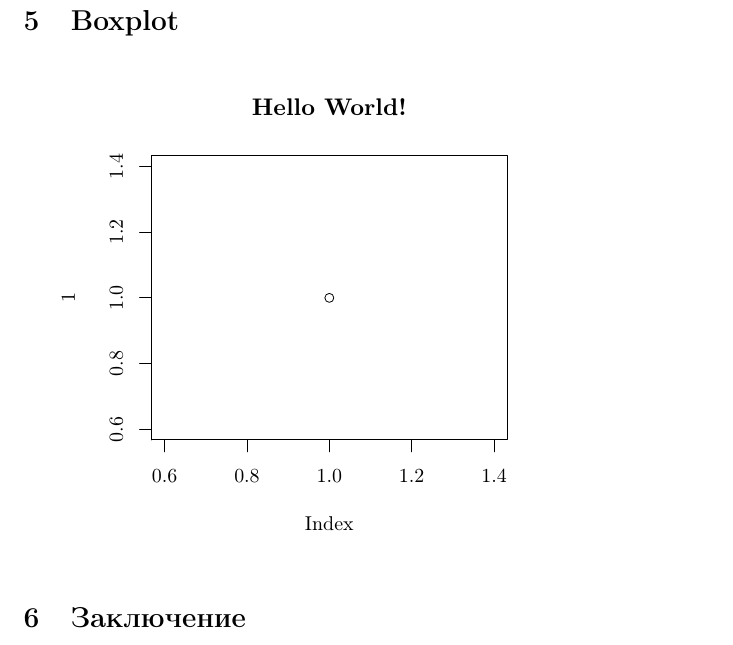
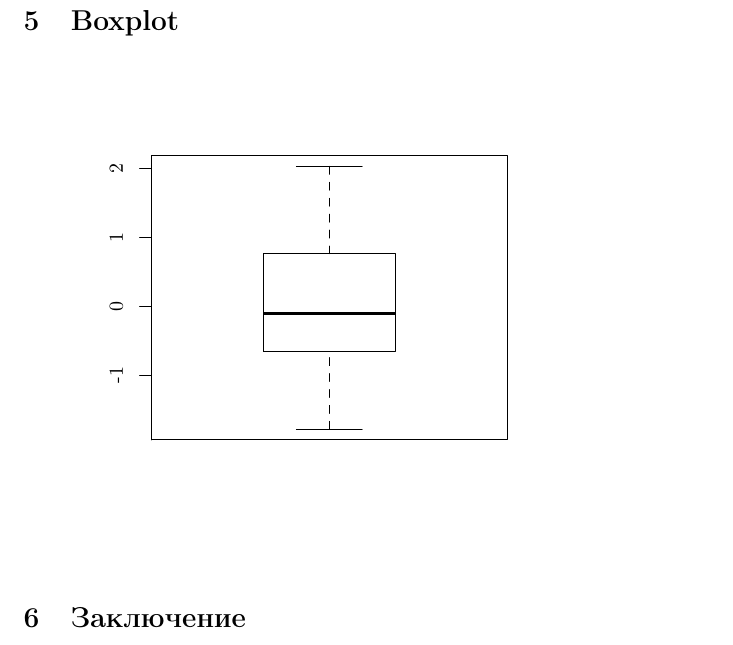
Before and after one commit to SvichkarevAnatoly/Course-Statistic, a LaTeX document (task1/tex/report1.tex, which reads task1/tex/boxplot.tex): part of page 3 of 3, cut so that both start at the same text. Compiled offline with pdfLaTeX.

Commit message:
добавил первый боксплот

```diff
--- /dev/null
+++ b/task1/tex/boxplot.tex
@@ -0,0 +1,54 @@
+% Created by tikzDevice version 0.8.1 on 2015-10-20 22:25:39
+% !TEX encoding = UTF-8 Unicode
+\begin{tikzpicture}[x=1pt,y=1pt]
+\definecolor{fillColor}{RGB}{255,255,255}
+\path[use as bounding box,fill=fillColor,fill opacity=0.00] (0,0) rectangle (252.94,252.94);
+\begin{scope}
+\path[clip] ( 49.20, 61.20) rectangle (227.75,203.75);
+\definecolor{drawColor}{RGB}{0,0,0}
+
+\path[draw=drawColor,line width= 1.2pt,line join=round] (105.41,124.53) -- (171.54,124.53);
+
+\path[draw=drawColor,line width= 0.4pt,dash pattern=on 4pt off 4pt ,line join=round,line cap=round] (138.47, 66.48) -- (138.47,105.52);
+
+\path[draw=drawColor,line width= 0.4pt,dash pattern=on 4pt off 4pt ,line join=round,line cap=round] (138.47,198.47) -- (138.47,154.59);
+
+\path[draw=drawColor,line width= 0.4pt,line join=round,line cap=round] (121.94, 66.48) -- (155.00, 66.48);
+
+\path[draw=drawColor,line width= 0.4pt,line join=round,line cap=round] (121.94,198.47) -- (155.00,198.47);
+
+\path[draw=drawColor,line width= 0.4pt,line join=round,line cap=round] (105.41,105.52) --
+	(171.54,105.52) --
+	(171.54,154.59) --
+	(105.41,154.59) --
+	(105.41,105.52);
+\end{scope}
+\begin{scope}
+\path[clip] (  0.00,  0.00) rectangle (252.94,252.94);
+\definecolor{drawColor}{RGB}{0,0,0}
+
+\path[draw=drawColor,line width= 0.4pt,line join=round,line cap=round] ( 49.20, 93.78) -- ( 49.20,197.43);
+
+\path[draw=drawColor,line width= 0.4pt,line join=round,line cap=round] ( 49.20, 93.78) -- ( 43.20, 93.78);
+
+\path[draw=drawColor,line width= 0.4pt,line join=round,line cap=round] ( 49.20,128.33) -- ( 43.20,128.33);
+
+\path[draw=drawColor,line width= 0.4pt,line join=round,line cap=round] ( 49.20,162.88) -- ( 43.20,162.88);
+
+\path[draw=drawColor,line width= 0.4pt,line join=round,line cap=round] ( 49.20,197.43) -- ( 43.20,197.43);
+
+\node[text=drawColor,rotate= 90.00,anchor=base,inner sep=0pt, outer sep=0pt, scale=  1.00] at ( 34.80, 93.78) {-1};
+
+\node[text=drawColor,rotate= 90.00,anchor=base,inner sep=0pt, outer sep=0pt, scale=  1.00] at ( 34.80,128.33) {0};
+
+\node[text=drawColor,rotate= 90.00,anchor=base,inner sep=0pt, outer sep=0pt, scale=  1.00] at ( 34.80,162.88) {1};
+
+\node[text=drawColor,rotate= 90.00,anchor=base,inner sep=0pt, outer sep=0pt, scale=  1.00] at ( 34.80,197.43) {2};
+
+\path[draw=drawColor,line width= 0.4pt,line join=round,line cap=round] ( 49.20, 61.20) --
+	(227.75, 61.20) --
+	(227.75,203.75) --
+	( 49.20,203.75) --
+	( 49.20, 61.20);
+\end{scope}
+\end{tikzpicture}
--- a/task1/tex/report1.tex
+++ b/task1/tex/report1.tex
@@ -88,7 +88,7 @@
 \[ D(med \, x) < D(Z_Q) < D(\bar{x}) < D(Z_R) \]
 
 \section{Boxplot}
-\input{simpleEx.tex}
+\input{boxplot.tex}
 
 \section{Заключение}
 От формы распределения сильно зависит выбор меры положения. Использование одной меры положения для различных распределений не приведёт к репрезентативным результатам.
```
Also changed, not shown: 1 other file.
